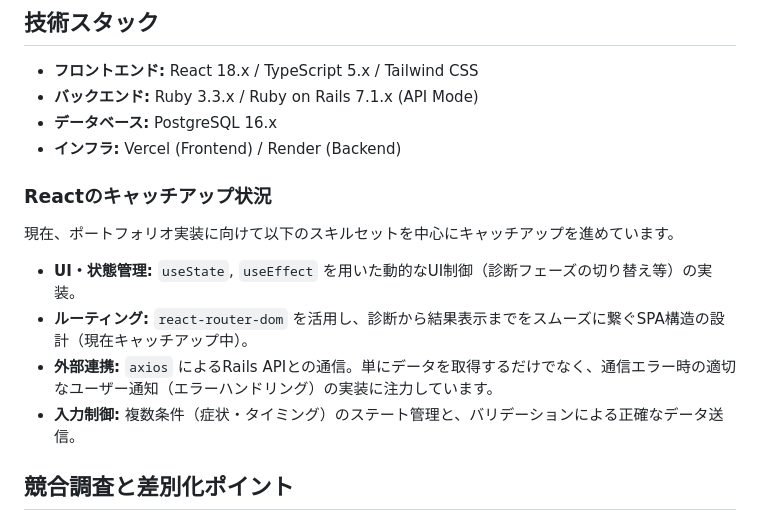
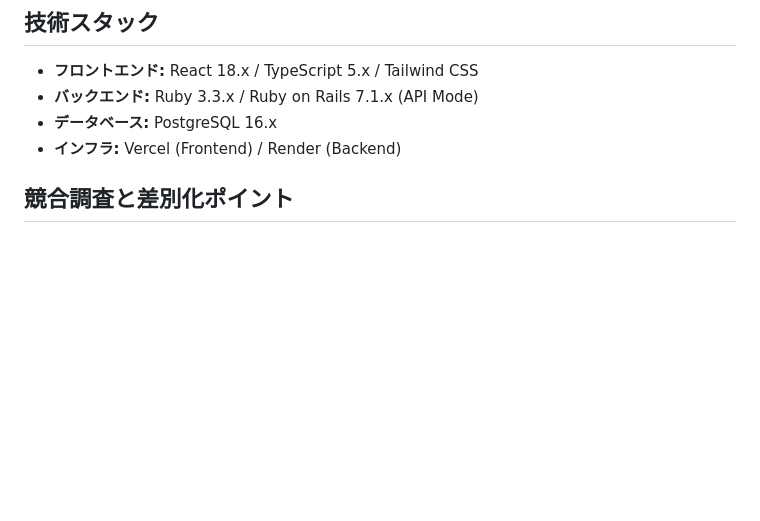
Before and after one commit to uekan-source/NomuSup, a Markdown page: README.md, the part around the change. Rendered like a GitHub page; blank space fills up the shorter version.

Commit message:
REAMDE.md

```diff
--- a/README.md
+++ b/README.md
@@ -52,12 +52,6 @@
 - **データベース:** PostgreSQL 16.x
 - **インフラ:** Vercel (Frontend) / Render (Backend)
 
-### Reactのキャッチアップ状況
-現在、ポートフォリオ実装に向けて以下のスキルセットを中心にキャッチアップを進めています。
-- **UI・状態管理:** `useState`, `useEffect` を用いた動的なUI制御（診断フェーズの切り替え等）の実装。
-- **ルーティング:** `react-router-dom` を活用し、診断から結果表示までをスムーズに繋ぐSPA構造の設計（現在キャッチアップ中）。
-- **外部連携:** `axios` によるRails APIとの通信。単にデータを取得するだけでなく、通信エラー時の適切なユーザー通知（エラーハンドリング）の実装に注力しています。
-- **入力制御:** 複数条件（症状・タイミング）のステート管理と、バリデーションによる正確なデータ送信。
 
 ## 競合調査と差別化ポイント
 調査したところ、以下の類似サービスがありましたが、本サービスは「解決策の具体性」で差別化を図ります。
```
